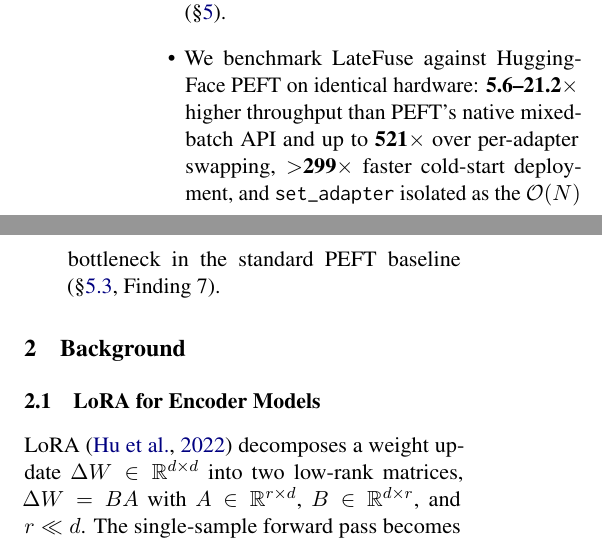
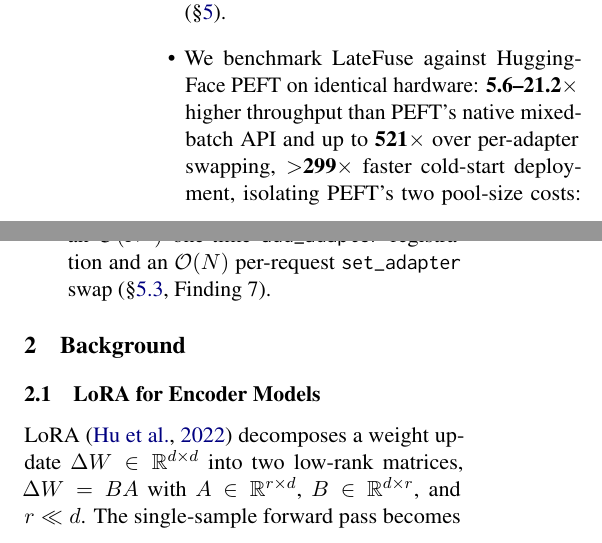
Before and after one commit to ashutoshrdwivedi/lora_scaling, a LaTeX paper (paper/main.tex): two parts of the columns of page 2 of 10, joined at a grey line, cut so that both start at the same text. Compiled offline with pdfLaTeX.

Commit message:
clarified the o(N) and O(N2) cost contribution

```diff
--- a/paper/main.tex
+++ b/paper/main.tex
@@ -181,8 +181,9 @@ analogously via zero-padded BMM.
     than PEFT's native mixed-batch API and up to
     \textbf{\HeadlineSpeedupHigh$\times$} over per-adapter swapping,
     \textbf{$>$\ColdStartSpeedupMin{}$\times$} faster cold-start
-    deployment, and \texttt{set\_adapter} isolated as the
-    $\mathcal{O}(N)$ bottleneck in the standard PEFT baseline
+    deployment, isolating PEFT's two pool-size costs: an
+    $\mathcal{O}(N^2)$ one-time \texttt{add\_adapter} registration and an
+    $\mathcal{O}(N)$ per-request \texttt{set\_adapter} swap
     (\S\ref{sec:results_baselines}, Finding~7).
 \end{itemize}
 
```
